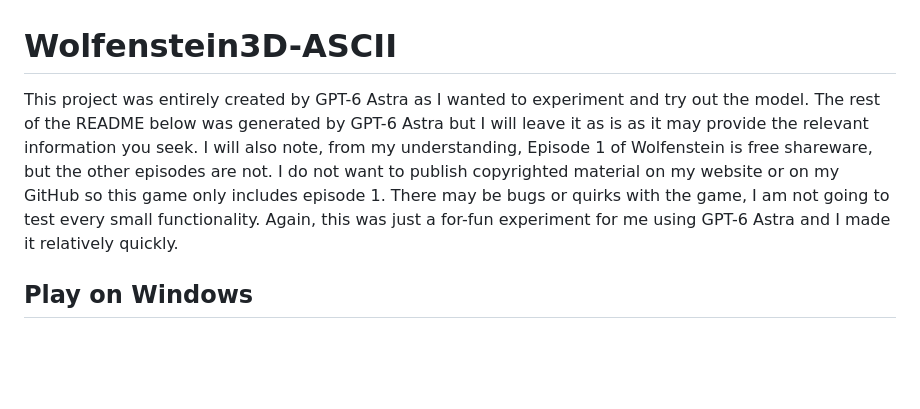
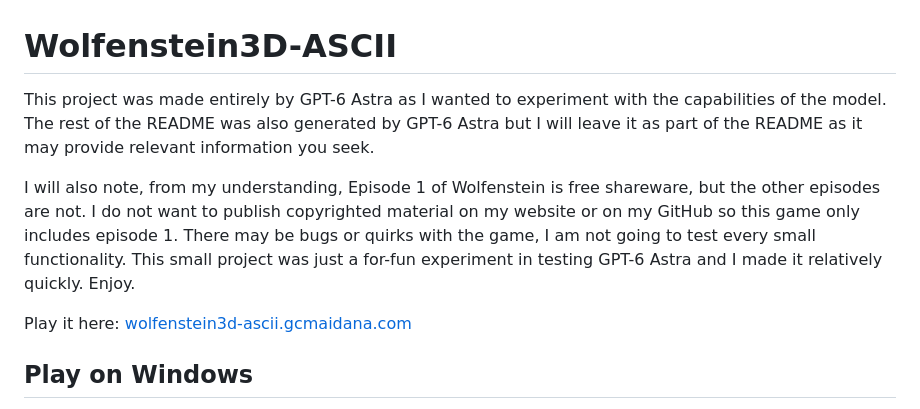
Before and after one commit to gcmaidana/Wolfenstein3D-ASCII, a Markdown page: README.md, the part around the change. Rendered like a GitHub page; blank space fills up the shorter version.

```diff
--- a/README.md
+++ b/README.md
@@ -1,6 +1,10 @@
 # Wolfenstein3D-ASCII
 
-This project was entirely created by GPT-6 Astra as I wanted to experiment and try out the model. The rest of the README below was generated by GPT-6 Astra but I will leave it as is as it may provide the relevant information you seek. I will also note, from my understanding, Episode 1 of Wolfenstein is free shareware, but the other episodes are not. I do not want to publish copyrighted material on my website or on my GitHub so this game only includes episode 1. There may be bugs or quirks with the game, I am not going to test every small functionality. Again, this was just a for-fun experiment for me using GPT-6 Astra and I made it relatively quickly.
+This project was made entirely by GPT-6 Astra as I wanted to experiment with the capabilities of the model. The rest of the README was also generated by GPT-6 Astra but I will leave it as part of the README as it may provide relevant information you seek.
+
+I will also note, from my understanding, Episode 1 of Wolfenstein is free shareware, but the other episodes are not. I do not want to publish copyrighted material on my website or on my GitHub so this game only includes episode 1. There may be bugs or quirks with the game, I am not going to test every small functionality. This small project was just a for-fun experiment in testing GPT-6 Astra and I made it relatively quickly. Enjoy.
+
+Play it here: [wolfenstein3d-ascii.gcmaidana.com](wolfenstein3d-ascii.gcmaidana.com)
 
 ## Play on Windows
 
```
